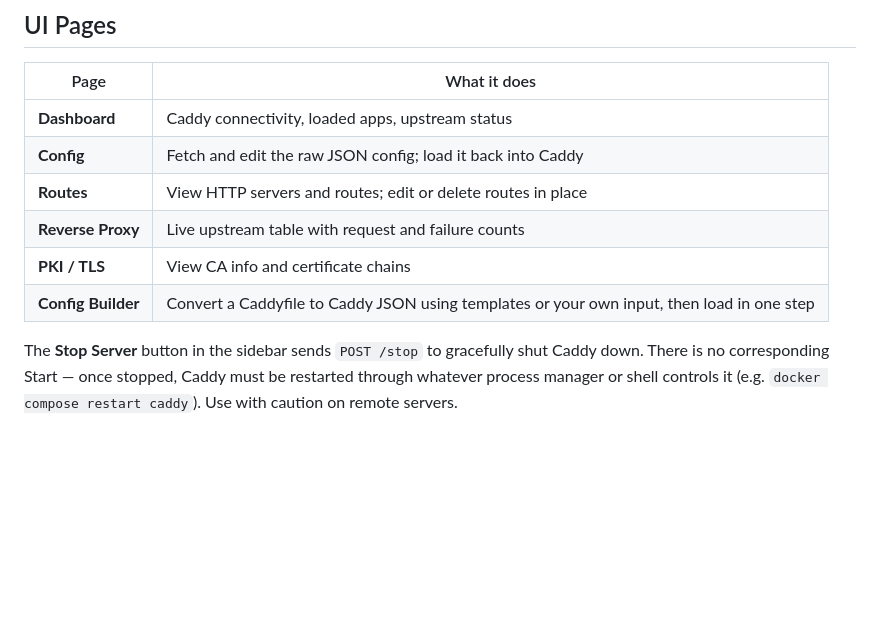
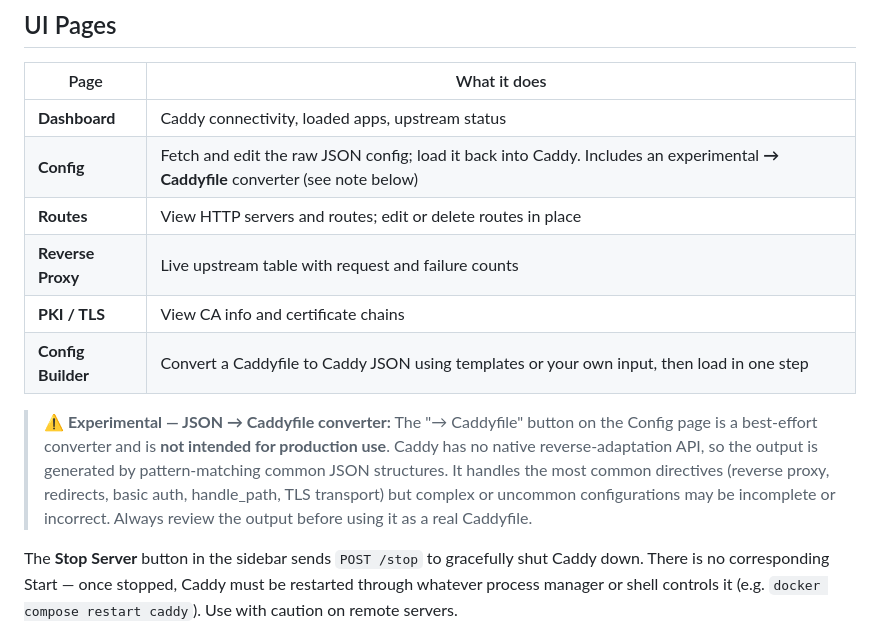
Before and after one commit to Missions21-Ecosystems/caddyui, a Markdown page: README.md, the part around the change. GitHub-like rendering; blank space fills up the shorter version.

```diff
--- a/README.md
+++ b/README.md
@@ -236,11 +236,13 @@ Caddy will poll `/healthz` every 15 seconds and mark the upstream down immediate
 | Page | What it does |
 |---|---|
 | **Dashboard** | Caddy connectivity, loaded apps, upstream status |
-| **Config** | Fetch and edit the raw JSON config; load it back into Caddy |
+| **Config** | Fetch and edit the raw JSON config; load it back into Caddy. Includes an experimental **→ Caddyfile** converter (see note below) |
 | **Routes** | View HTTP servers and routes; edit or delete routes in place |
 | **Reverse Proxy** | Live upstream table with request and failure counts |
 | **PKI / TLS** | View CA info and certificate chains |
 | **Config Builder** | Convert a Caddyfile to Caddy JSON using templates or your own input, then load in one step |
+
+> **⚠ Experimental — JSON → Caddyfile converter:** The "→ Caddyfile" button on the Config page is a best-effort converter and is **not intended for production use**. Caddy has no native reverse-adaptation API, so the output is generated by pattern-matching common JSON structures. It handles the most common directives (reverse proxy, redirects, basic auth, handle_path, TLS transport) but complex or uncommon configurations may be incomplete or incorrect. Always review the output before using it as a real Caddyfile.
 
 The **Stop Server** button in the sidebar sends `POST /stop` to gracefully shut Caddy down. There is no corresponding Start — once stopped, Caddy must be restarted through whatever process manager or shell controls it (e.g. `docker compose restart caddy`). Use with caution on remote servers.
 
```
